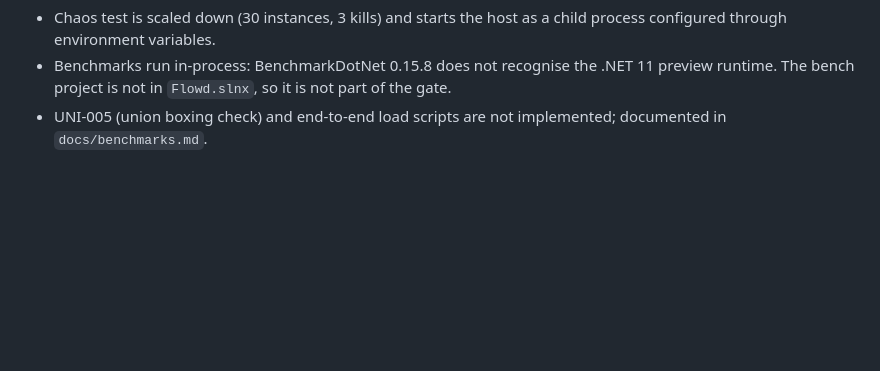
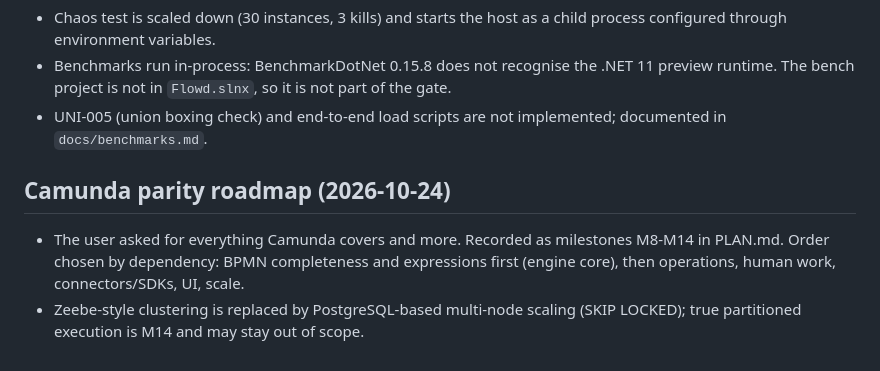
Before and after one commit to ManuDinicola/WorkflowEg, a Markdown page: DECISIONS.md, the part around the change. Rendered like a GitHub page; blank space fills up the shorter version.

```diff
--- a/DECISIONS.md
+++ b/DECISIONS.md
@@ -54,3 +54,7 @@ Format: date · question · choice · reason.
 - Chaos test is scaled down (30 instances, 3 kills) and starts the host as a child process configured through environment variables.
 - Benchmarks run in-process: BenchmarkDotNet 0.15.8 does not recognise the .NET 11 preview runtime. The bench project is not in `Flowd.slnx`, so it is not part of the gate.
 - UNI-005 (union boxing check) and end-to-end load scripts are not implemented; documented in `docs/benchmarks.md`.
+
+## Camunda parity roadmap (2026-10-24)
+- The user asked for everything Camunda covers and more. Recorded as milestones M8-M14 in PLAN.md. Order chosen by dependency: BPMN completeness and expressions first (engine core), then operations, human work, connectors/SDKs, UI, scale.
+- Zeebe-style clustering is replaced by PostgreSQL-based multi-node scaling (SKIP LOCKED); true partitioned execution is M14 and may stay out of scope.
```
Also changed, not shown: PLAN.md (+44 -0 lines).
